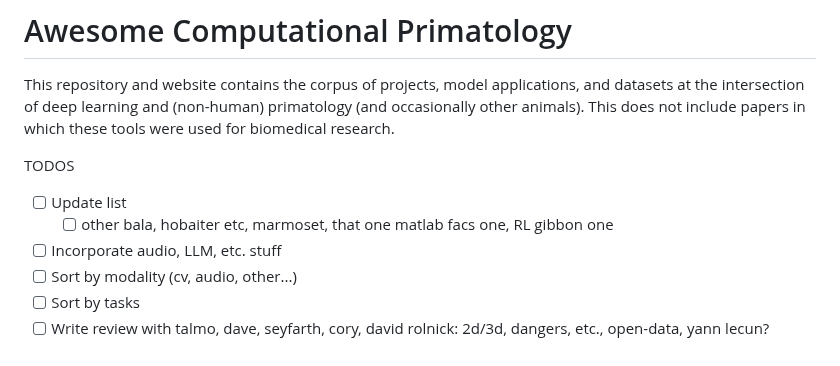
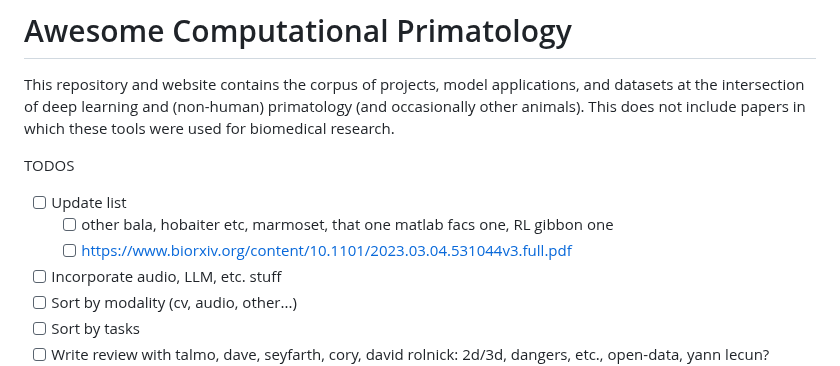
Before and after one commit to KordingLab/awesome-computational-primatology, a Markdown page: README.md, the part around the change. GitHub-like rendering.

```diff
--- a/README.md
+++ b/README.md
@@ -4,6 +4,7 @@ This repository and website contains the corpus of projects, model applications,
 TODOS
 - [ ] Update list
   - [ ] other bala, hobaiter etc, marmoset, that one matlab facs one, RL gibbon one
+  - [ ] https://www.biorxiv.org/content/10.1101/2023.03.04.531044v3.full.pdf
 - [ ] Incorporate audio, LLM, etc. stuff
 - [ ] Sort by modality (cv, audio, other...)
 - [ ] Sort by tasks
```
